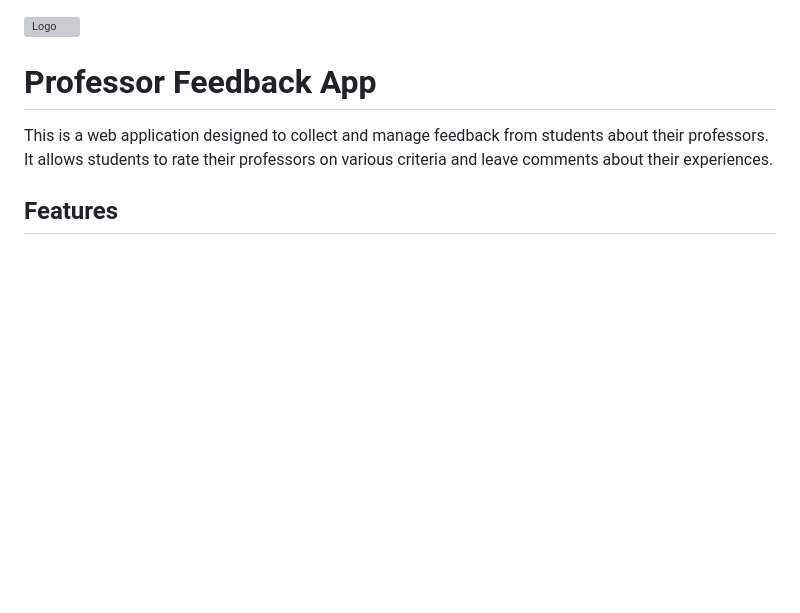
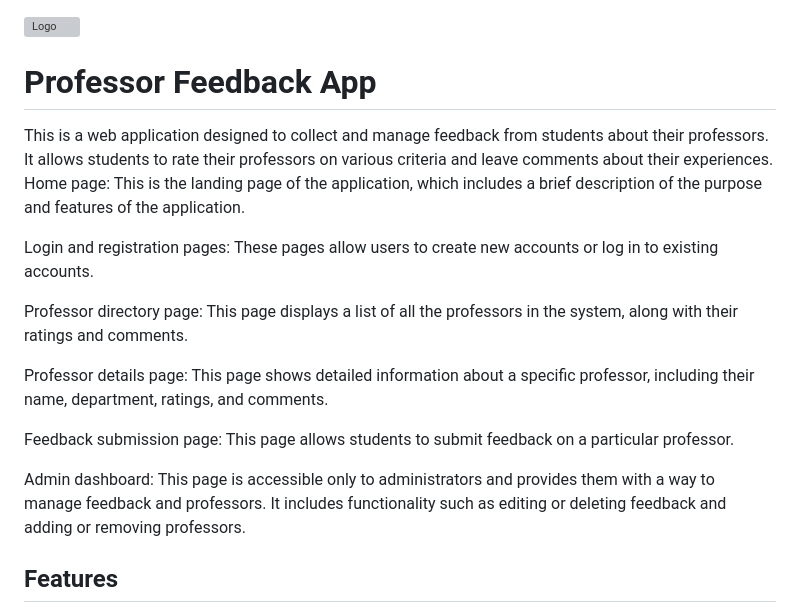
Before and after one commit to naseralemi12/Professor-Feedback-App, a Markdown page: README.md, the part around the change. Drawn GitHub-style; blank space fills up the shorter version; grey boxes are pictures that could not be loaded.

```diff
--- a/README.md
+++ b/README.md
@@ -2,7 +2,17 @@
 ![Logo](admin/branding/logo.png) <!-- logo -->
 # Professor Feedback App
 
-This is a web application designed to collect and manage feedback from students about their professors. It allows students to rate their professors on various criteria and leave comments about their experiences.
+This is a web application designed to collect and manage feedback from students about their professors. It allows students to rate their professors on various criteria and leave comments about their experiences. Home page: This is the landing page of the application, which includes a brief description of the purpose and features of the application.
+
+Login and registration pages: These pages allow users to create new accounts or log in to existing accounts.
+
+Professor directory page: This page displays a list of all the professors in the system, along with their ratings and comments.
+
+Professor details page: This page shows detailed information about a specific professor, including their name, department, ratings, and comments.
+
+Feedback submission page: This page allows students to submit feedback on a particular professor.
+
+Admin dashboard: This page is accessible only to administrators and provides them with a way to manage feedback and professors. It includes functionality such as editing or deleting feedback and adding or removing professors.
 
 ## Features
 
```
